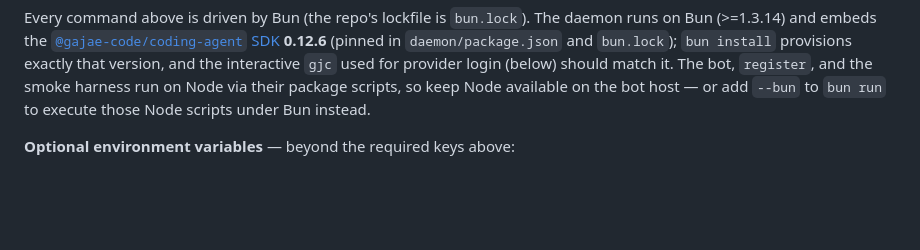
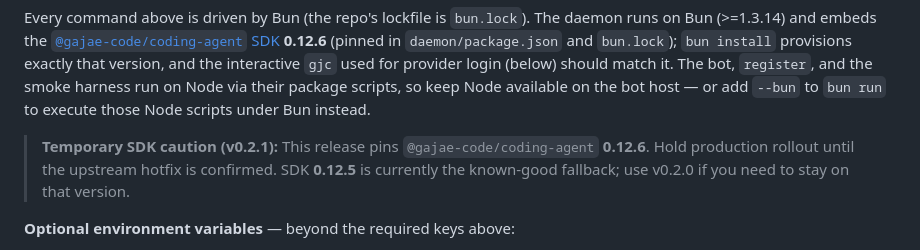
Before and after one commit to kogangdon/gjc-remote, a Markdown page: README.md, the part around the change. Drawn GitHub-style; blank space fills up the shorter version.

Commit message:
docs: note SDK 0.12.6 rollout hold

```diff
--- a/README.md
+++ b/README.md
@@ -87,6 +87,11 @@ exactly that version, and the interactive `gjc` used for provider login (below)
 should match it. The bot, `register`, and the smoke harness run on Node via their
 package scripts, so keep Node available on the bot host — or add `--bun` to
 `bun run` to execute those Node scripts under Bun instead.
+
+> **Temporary SDK caution (v0.2.1):** This release pins
+> `@gajae-code/coding-agent` **0.12.6**. Hold production rollout until the
+> upstream hotfix is confirmed. SDK **0.12.5** is currently the known-good
+> fallback; use v0.2.0 if you need to stay on that version.
 
 **Optional environment variables** — beyond the required keys above:
 
```
